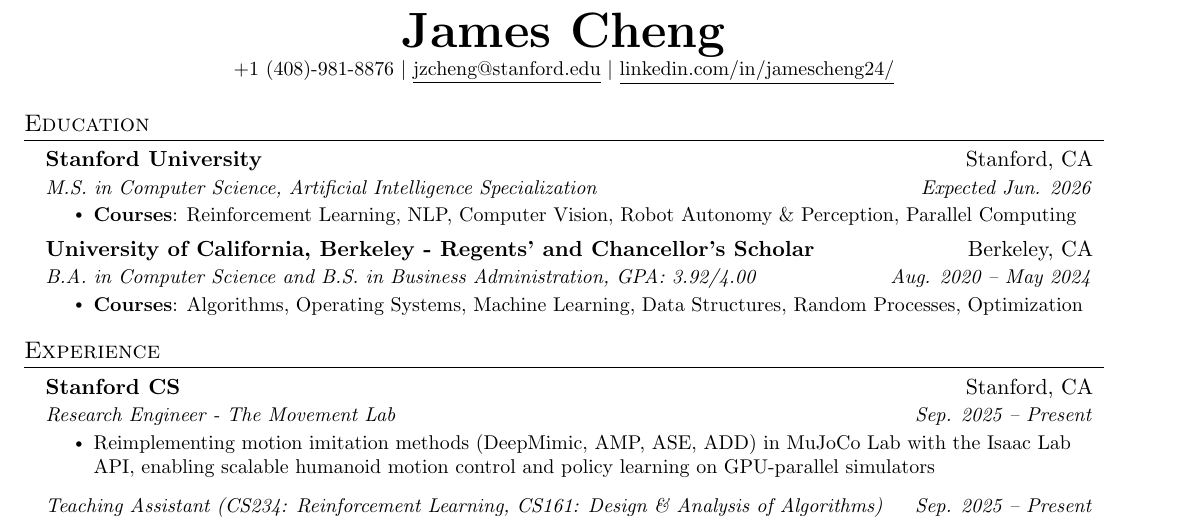
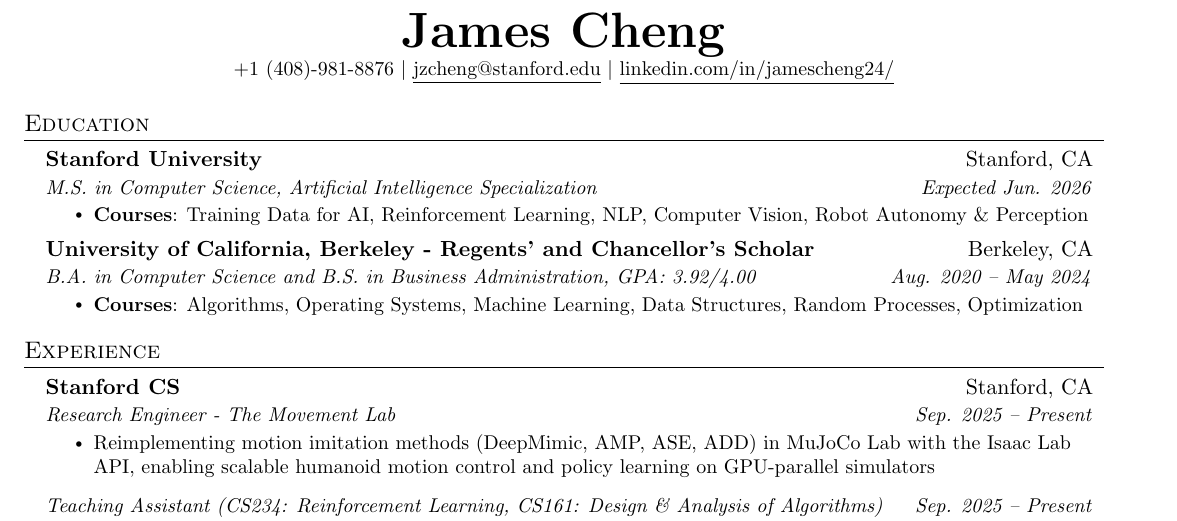
Before and after one commit to jameszcheng/resume, a LaTeX CV (resume.tex): part of the page, cut so that both start at the same text. Compiled offline with pdfLaTeX.

Commit message:
Add CS 525: Training Data for AI to Stanford coursework

```diff
--- a/resume.tex
+++ b/resume.tex
@@ -105,7 +105,7 @@
       {Stanford University}{Stanford, CA}
       {M.S. in Computer Science, Artificial Intelligence Specialization}{Expected Jun. 2026}
       \resumeItemListStart
-        \resumeItem{\textbf{Courses}: Reinforcement Learning, NLP, Computer Vision, Robot Autonomy \& Perception, Parallel Computing}
+        \resumeItem{\textbf{Courses}: Training Data for AI, Reinforcement Learning, NLP, Computer Vision, Robot Autonomy \& Perception}
       \resumeItemListEnd
     \resumeSubheading
       {University of California, Berkeley - Regents' and Chancellor's Scholar}{Berkeley, CA}
```
